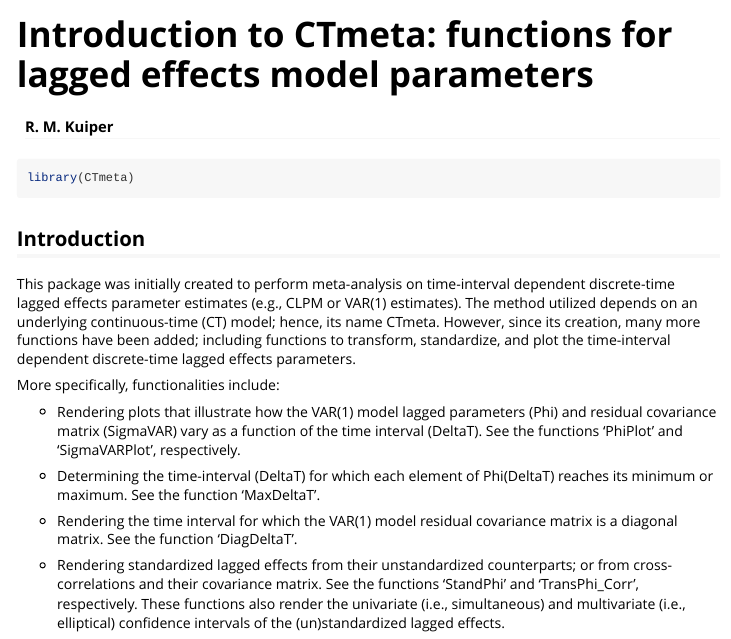
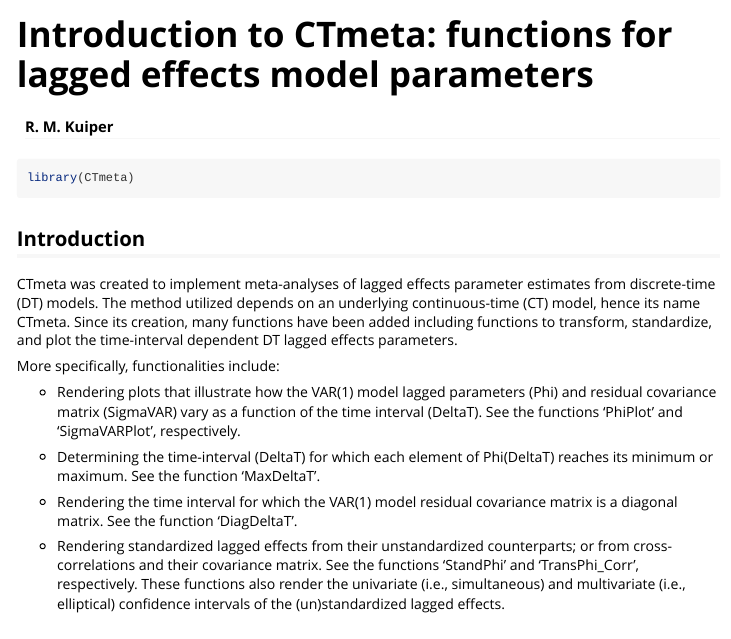
Before and after one commit to rebeccakuiper/CTmeta, an R Markdown document (vignettes/my-vignette.Rmd): the page in a window 1100 px wide, from its top. Rendered offline with R 4.5, knitr and Pandoc, with nearby package versions; long lines of code are wrapped.

Commit message:
Update my-vignette.Rmd

```diff
--- a/vignettes/my-vignette.Rmd
+++ b/vignettes/my-vignette.Rmd
@@ -30,9 +30,7 @@ library(CTmeta)
 
 ## Introduction
 
-This package was initially created to perform meta-analysis on time-interval dependent discrete-time lagged effects parameter estimates (e.g., CLPM or VAR(1) estimates). The method utilized depends on an underlying continuous-time (CT) model; hence, its name CTmeta.
-However, since its creation, many more functions have been added; including functions to transform, standardize, and plot the time-interval dependent discrete-time lagged effects parameters.
-
+CTmeta was created to implement meta-analyses of lagged effects parameter estimates from discrete-time (DT) models. The method utilized depends on an underlying continuous-time (CT) model, hence its name CTmeta.  Since its creation, many functions have been added including functions to transform, standardize, and plot the time-interval dependent DT lagged effects parameters.
 
 More specifically, functionalities include:
 
```
